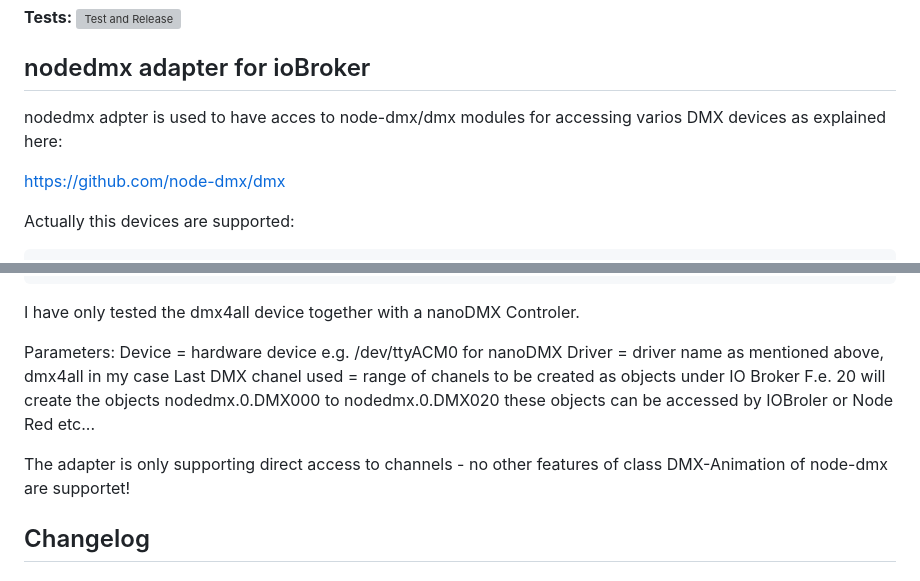
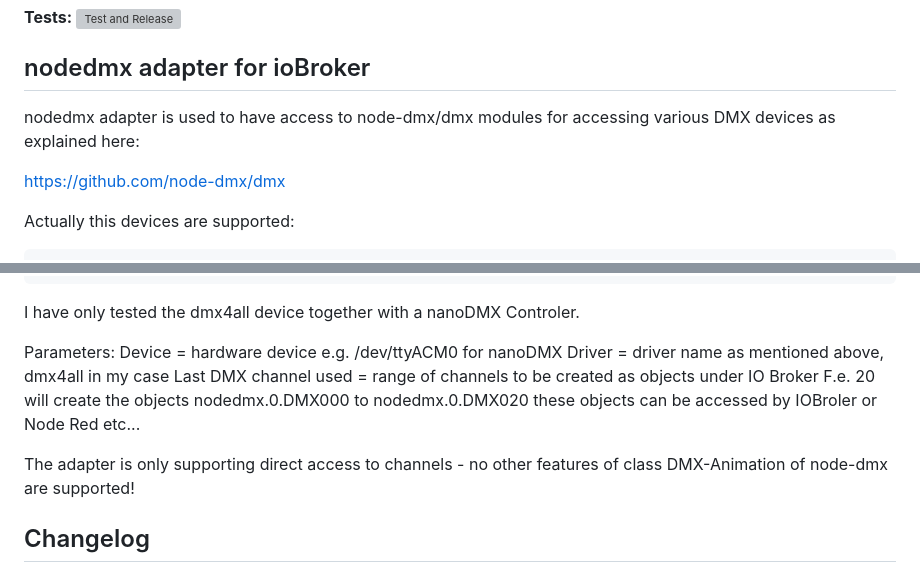
Before and after one commit to Bordman-ger/ioBroker.nodedmx, a Markdown page: README.md, 2 parts joined by grey strips. GitHub-like rendering; grey boxes are pictures that could not be loaded.

Commit message:
Update README.md
typos

```diff
--- a/README.md
+++ b/README.md
@@ -14,7 +14,7 @@
 
 ## nodedmx adapter for ioBroker
 
-nodedmx adpter is used to have acces to node-dmx/dmx modules for accessing varios DMX devices as explained here:
+nodedmx adapter is used to have access to node-dmx/dmx modules for accessing various DMX devices as explained here:
 
 https://github.com/node-dmx/dmx
 
@@ -34,10 +34,10 @@ I have only tested the dmx4all device together with a nanoDMX Controler.
 Parameters:
 Device = hardware device e.g.    /dev/ttyACM0     for nanoDMX
 Driver = driver name as mentioned above,    dmx4all    in my case
-Last DMX chanel used = range of chanels to be created as objects under IO Broker
+Last DMX channel used = range of channels to be created as objects under IO Broker
 F.e. 20 will create the objects nodedmx.0.DMX000 to nodedmx.0.DMX020 these objects can be accessed by IOBroler or Node Red etc...
 
-The adapter is only supporting direct access to channels - no other features of class DMX-Animation of node-dmx are supportet!
+The adapter is only supporting direct access to channels - no other features of class DMX-Animation of node-dmx are supported!
 
 ## Changelog
 
```
